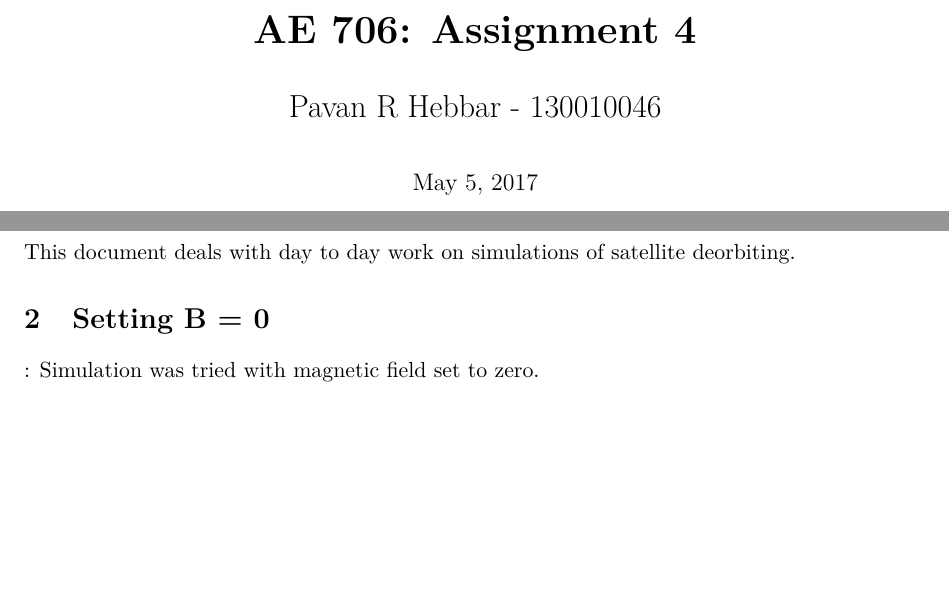
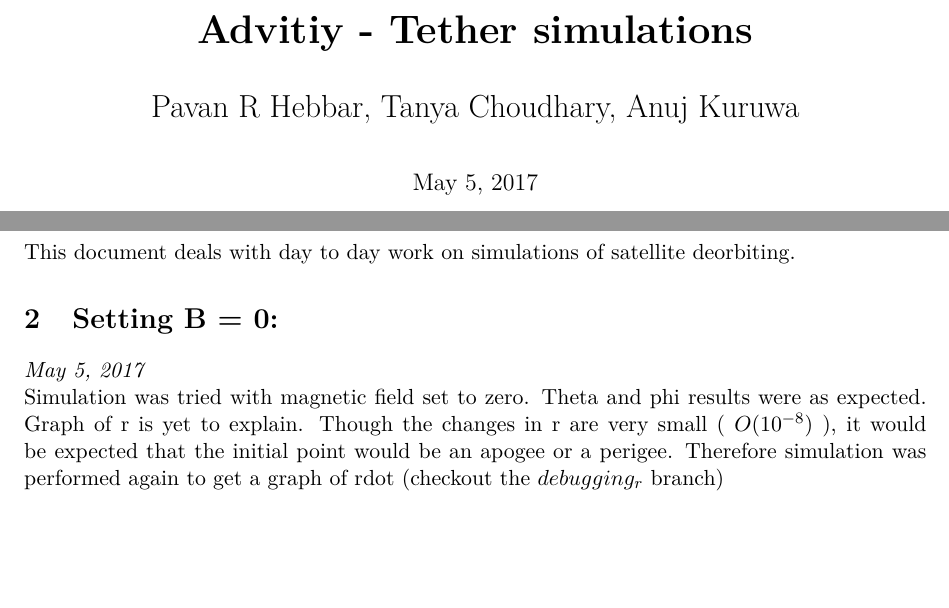
Before and after one commit to pavanhebbar/Advitiy_tether, a LaTeX document (Teth_d2d_update.tex): two parts of pages 1 and 3 of 3, joined at a grey line, cut at the place of the change. Compiled offline with pdfLaTeX.

Commit message:
Updating report

```diff
--- a/Teth_d2d_update.tex
+++ b/Teth_d2d_update.tex
@@ -22,8 +22,8 @@
 \renewcommand\Authfont{\fontsize{16}{14.4}\selectfont}
 \renewcommand\Affilfont{\fontsize{12}{10.8}\itshape}
 
-\title{\textbf{AE 706: Assignment 4}}
-\author{Pavan R Hebbar - 130010046}
+\title{\textbf{Advitiy - Tether simulations}}
+\author{Pavan R Hebbar, Tanya Choudhary, Anuj Kuruwa}
 
 \definecolor{codegreen}{rgb}{0,0.6,0}
 \definecolor{codegray}{rgb}{0.5,0.5,0.5}
@@ -58,8 +58,11 @@
 \section{Introduction:}
 This document deals with day to day work on simulations of satellite deorbiting.
 
-\section{Setting B = 0}:
-Simulation was tried with magnetic field set to zero.
+\section{Setting B = 0:}
+\emph{May 5, 2017} \\
+Simulation was tried with magnetic field set to zero. Theta and phi results were as expected. Graph of r is yet to explain.
+Though the changes in r are very small ( $O(10^{-8})$ ), it would be expected that the initial point would be an apogee or a
+perigee. Therefore simulation was performed again to get a graph of rdot (checkout the $debugging_r$ branch)
 
 
 
```
Also changed, not shown: Teth_d2d_update.pdf (added), 5 other files.
